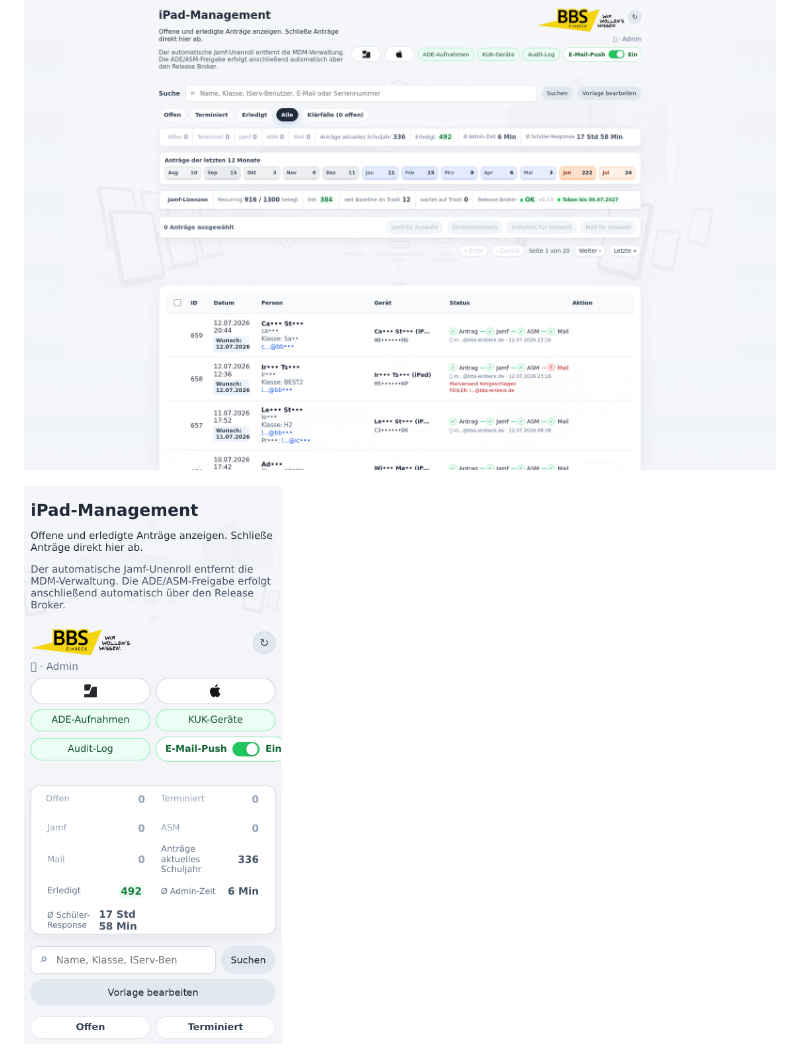
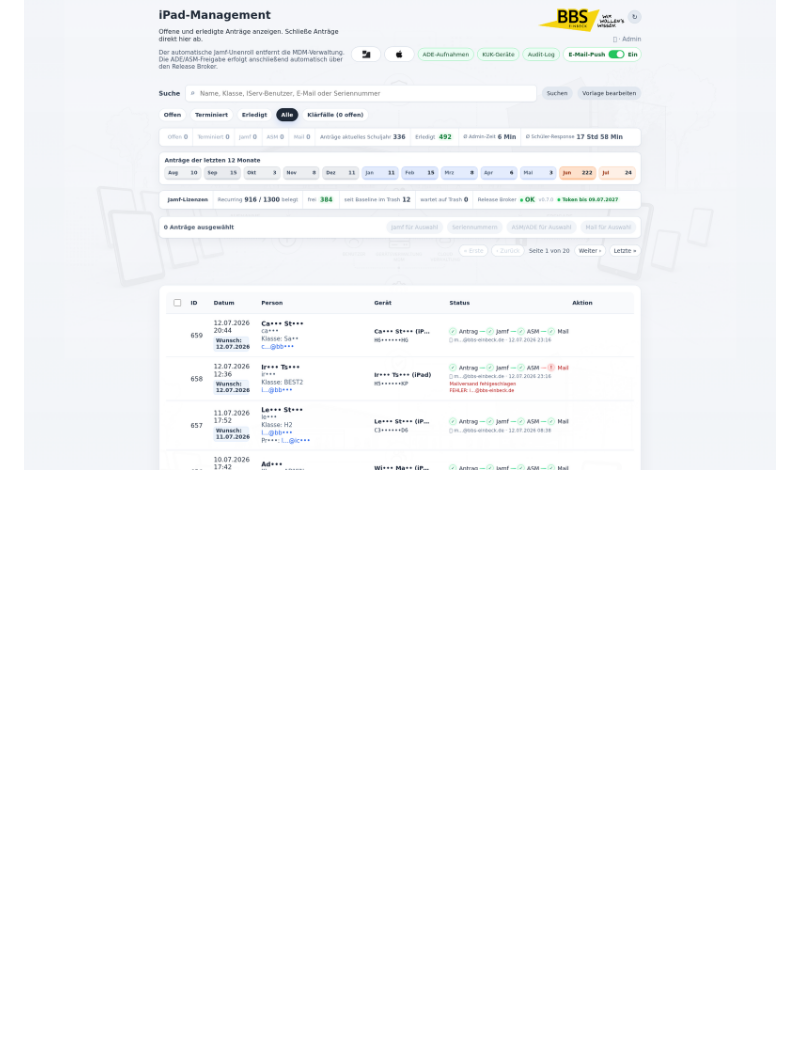
Before and after one commit to mail896/bbs_mdm_disown_public, a Markdown page: README.md, the part around one of its changes. GitHub-like rendering; blank space fills up the shorter version.

Commit message:
Separate mobile screenshots on public pages

```diff
--- a/README.md
+++ b/README.md
@@ -34,8 +34,6 @@ Webanwendung fuer die Rueckgabe und Freigabe ehemaliger Schueler-iPads der BBS E
 
 ![Adminportal](images/disown-admin-portal.png)
 
-![Adminportal mobil](images/disown-admin-mobile.png)
-
 ![Adminportal Klärfälle](images/disown-admin-cases.png)
 
 ![ADE-Aufnahmen](images/disown-ade.png)
```
Also changed, not shown: other parts of README.md (+8 -0 lines), README.en.md (+8 -2 lines), images/disown-ade-mobile.png (added), images/disown-admin-cases-mobile.png (added), images/disown-audit-log-mobile.png (added), images/disown-kuk-mobile.png (added), 1 other file.
